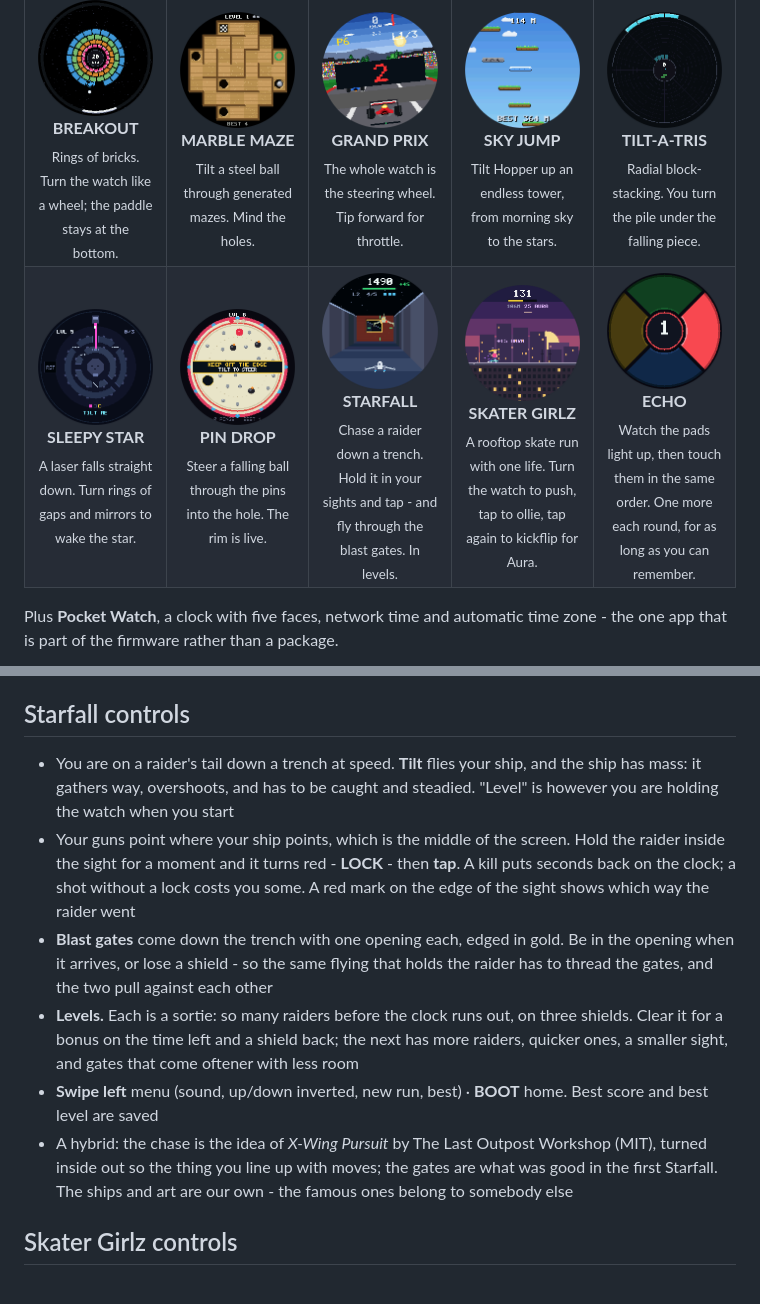
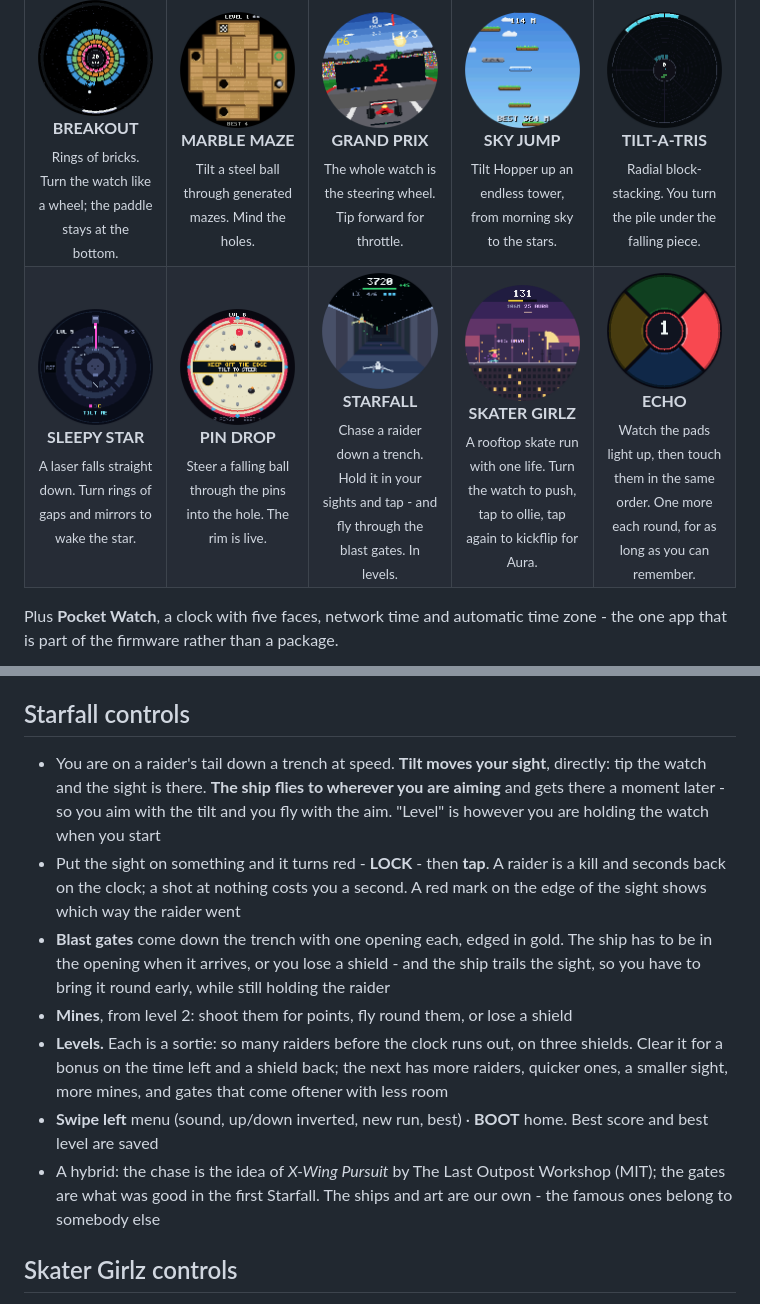
Before and after one commit to PartiallyFrozen/tilt-a-tron, a Markdown page: README.md, 2 parts joined by grey strips. Rendered like a GitHub page; pictures changed too: site/img/starfall.png.

```diff
--- a/README.md
+++ b/README.md
@@ -358,24 +358,25 @@ Handy for checking a game without picking the watch up.
 
 ## Starfall controls
 
-- You are on a raider's tail down a trench at speed. **Tilt** flies your ship, and the ship
-  has mass: it gathers way, overshoots, and has to be caught and steadied. "Level" is however
-  you are holding the watch when you start
-- Your guns point where your ship points, which is the middle of the screen. Hold the raider
-  inside the sight for a moment and it turns red - **LOCK** - then **tap**. A kill puts
-  seconds back on the clock; a shot without a lock costs you some. A red mark on the edge of
-  the sight shows which way the raider went
-- **Blast gates** come down the trench with one opening each, edged in gold. Be in the
-  opening when it arrives, or lose a shield - so the same flying that holds the raider has to
-  thread the gates, and the two pull against each other
+- You are on a raider's tail down a trench at speed. **Tilt moves your sight**, directly: tip
+  the watch and the sight is there. **The ship flies to wherever you are aiming** and gets
+  there a moment later - so you aim with the tilt and you fly with the aim. "Level" is
+  however you are holding the watch when you start
+- Put the sight on something and it turns red - **LOCK** - then **tap**. A raider is a kill
+  and seconds back on the clock; a shot at nothing costs you a second. A red mark on the edge
+  of the sight shows which way the raider went
+- **Blast gates** come down the trench with one opening each, edged in gold. The ship has to
+  be in the opening when it arrives, or you lose a shield - and the ship trails the sight, so
+  you have to bring it round early, while still holding the raider
+- **Mines**, from level 2: shoot them for points, fly round them, or lose a shield
 - **Levels.** Each is a sortie: so many raiders before the clock runs out, on three shields.
   Clear it for a bonus on the time left and a shield back; the next has more raiders, quicker
-  ones, a smaller sight, and gates that come oftener with less room
+  ones, a smaller sight, more mines, and gates that come oftener with less room
 - **Swipe left** menu (sound, up/down inverted, new run, best) · **BOOT** home. Best score
   and best level are saved
-- A hybrid: the chase is the idea of *X-Wing Pursuit* by The Last Outpost Workshop (MIT),
-  turned inside out so the thing you line up with moves; the gates are what was good in the
-  first Starfall. The ships and art are our own - the famous ones belong to somebody else
+- A hybrid: the chase is the idea of *X-Wing Pursuit* by The Last Outpost Workshop (MIT); the
+  gates are what was good in the first Starfall. The ships and art are our own - the famous
+  ones belong to somebody else
 
 ## Skater Girlz controls
 
```
Also changed, not shown: 7 other files.
